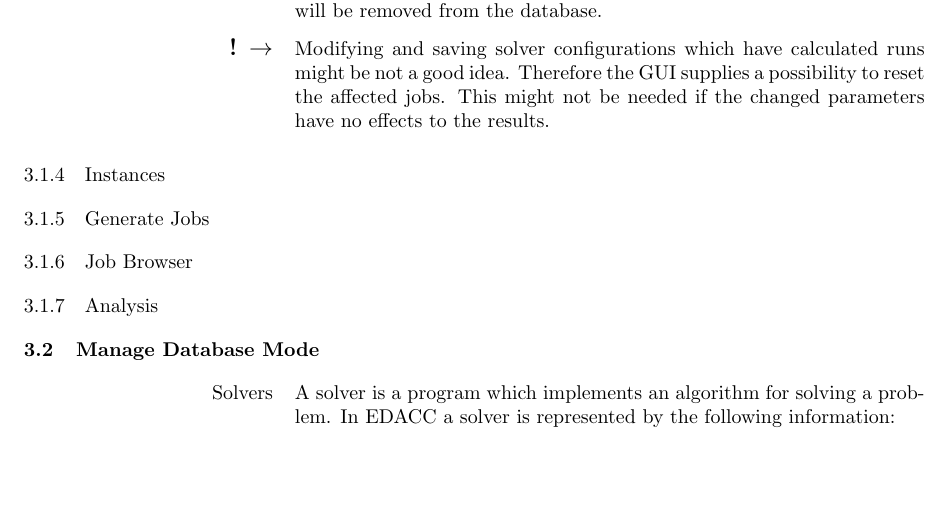
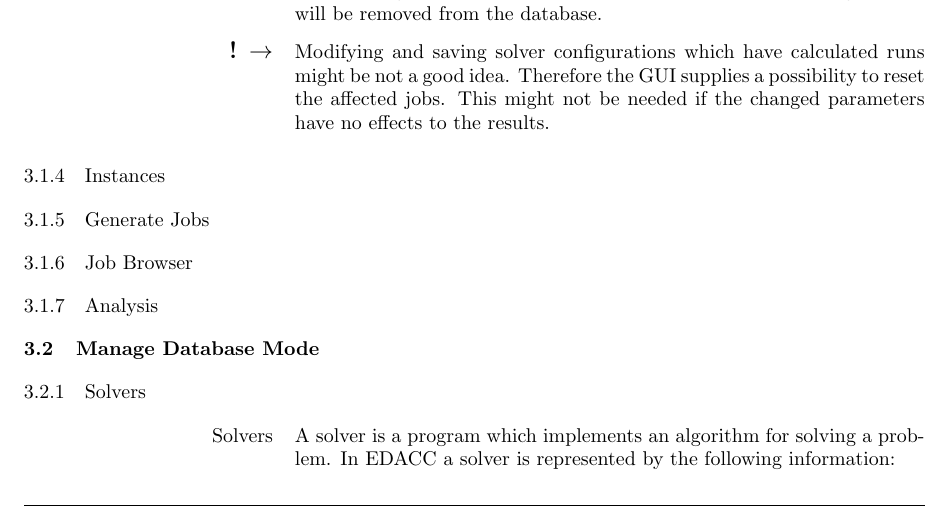
Before and after one commit to EDACC/edacc_user_guide, a LaTeX document (user_guide.tex, which reads managedbsolver.tex): part of page 6 of 25, cut so that both start at the same text, the shorter picture padded with empty space. Compiled offline with pdfLaTeX; a LaTeX package or settings file that is missing is left out.

Commit message:
small changes

```diff
--- a/managedbsolver.tex
+++ b/managedbsolver.tex
@@ -1,4 +1,6 @@
 % !TeX root = managedbmode.tex
+\subsubsection{Solvers}
+
 \marginlabel{Solvers} A solver is a program which implements an algorithm for solving a problem. In EDACC a solver is represented by the following information:
 \begin{enumerate}
  \item[Name] A human-readable name of the solver.
```
Also changed, not shown: user_guide.pdf.
